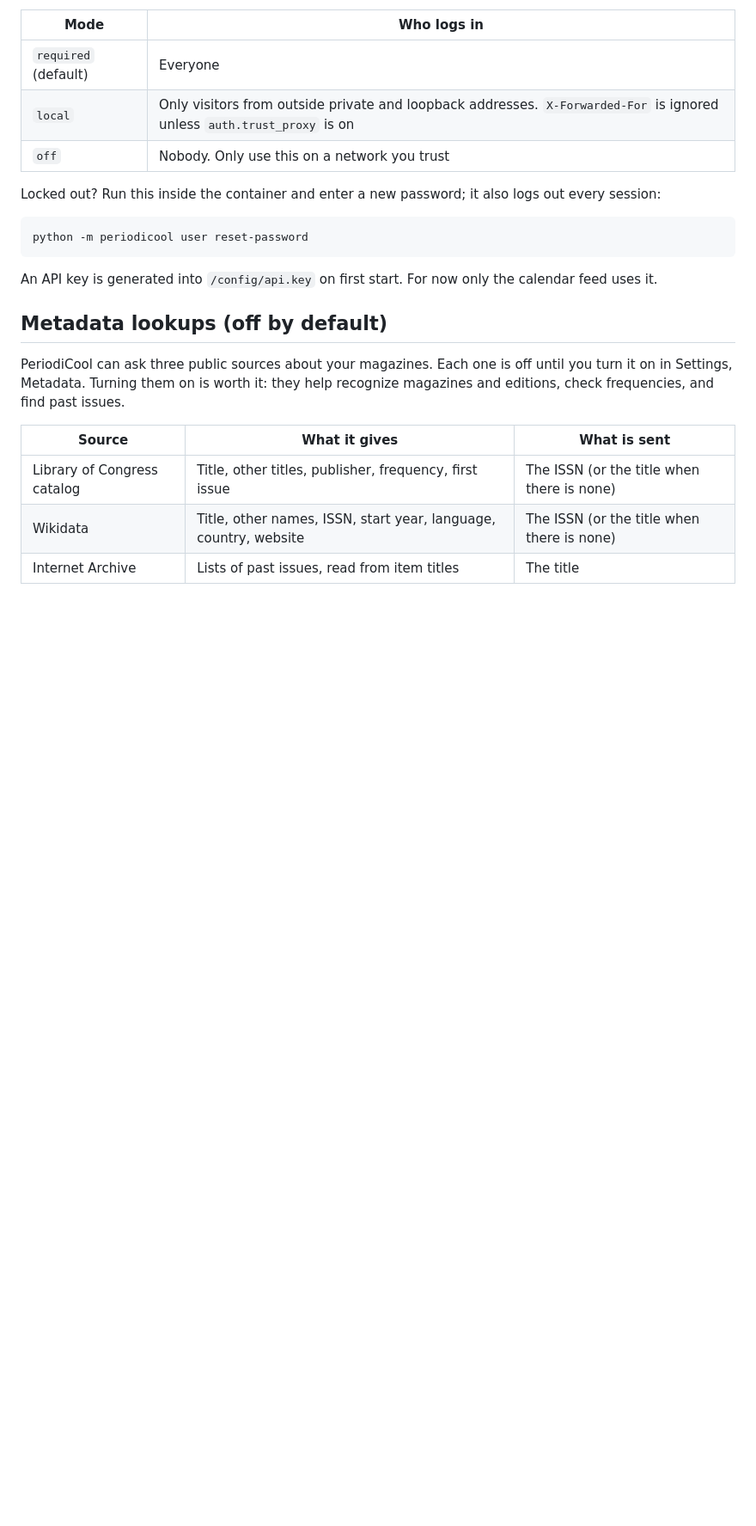
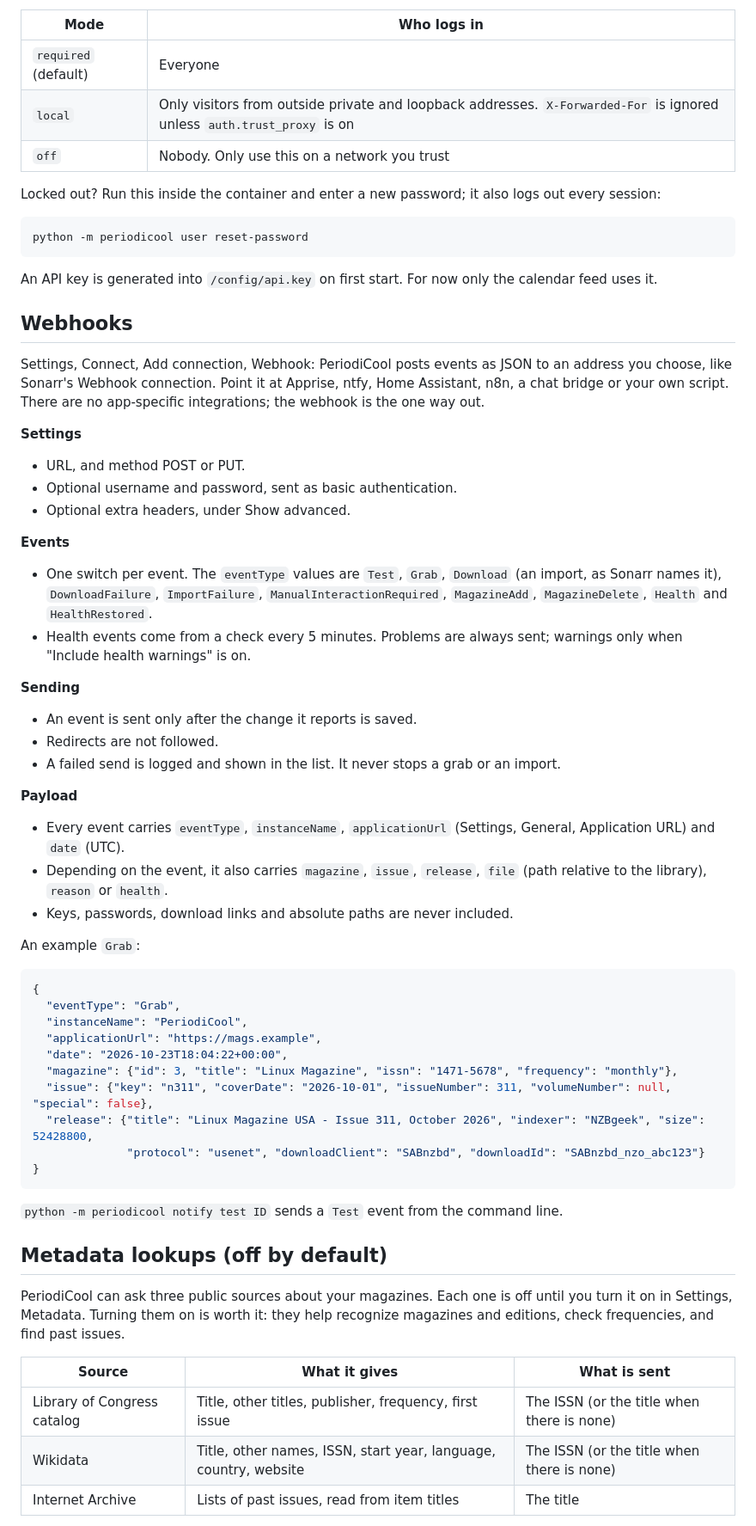
Before and after one commit to electrichobo/periodicool, a Markdown page: README.md, the part around the change. Shown at 86% size. GitHub-like rendering; blank space fills up the shorter version.

Commit message:
Docs: webhook notifications and their payload
Co-Authored-By: Claude Opus 5.5 <noreply@anthropic.com>

````diff
--- a/README.md
+++ b/README.md
@@ -143,6 +143,50 @@ python -m periodicool user reset-password
 
 An API key is generated into `/config/api.key` on first start. For now only the calendar feed uses it.
 
+## Webhooks
+
+Settings, Connect, Add connection, Webhook: PeriodiCool posts events as JSON to an address you choose, like Sonarr's Webhook connection. Point it at Apprise, ntfy, Home Assistant, n8n, a chat bridge or your own script. There are no app-specific integrations; the webhook is the one way out.
+
+**Settings**
+
+- URL, and method POST or PUT.
+- Optional username and password, sent as basic authentication.
+- Optional extra headers, under Show advanced.
+
+**Events**
+
+- One switch per event. The `eventType` values are `Test`, `Grab`, `Download` (an import, as Sonarr names it), `DownloadFailure`, `ImportFailure`, `ManualInteractionRequired`, `MagazineAdd`, `MagazineDelete`, `Health` and `HealthRestored`.
+- Health events come from a check every 5 minutes. Problems are always sent; warnings only when "Include health warnings" is on.
+
+**Sending**
+
+- An event is sent only after the change it reports is saved.
+- Redirects are not followed.
+- A failed send is logged and shown in the list. It never stops a grab or an import.
+
+**Payload**
+
+- Every event carries `eventType`, `instanceName`, `applicationUrl` (Settings, General, Application URL) and `date` (UTC).
+- Depending on the event, it also carries `magazine`, `issue`, `release`, `file` (path relative to the library), `reason` or `health`.
+- Keys, passwords, download links and absolute paths are never included.
+
+An example `Grab`:
+
+```json
+{
+  "eventType": "Grab",
+  "instanceName": "PeriodiCool",
+  "applicationUrl": "https://mags.example",
+  "date": "2026-10-23T18:04:22+00:00",
+  "magazine": {"id": 3, "title": "Linux Magazine", "issn": "1471-5678", "frequency": "monthly"},
+  "issue": {"key": "n311", "coverDate": "2026-10-01", "issueNumber": 311, "volumeNumber": null, "special": false},
+  "release": {"title": "Linux Magazine USA - Issue 311, October 2026", "indexer": "NZBgeek", "size": 52428800,
+              "protocol": "usenet", "downloadClient": "SABnzbd", "downloadId": "SABnzbd_nzo_abc123"}
+}
+```
+
+`python -m periodicool notify test ID` sends a `Test` event from the command line.
+
 ## Metadata lookups (off by default)
 
 PeriodiCool can ask three public sources about your magazines. Each one is off until you turn it on in Settings, Metadata. Turning them on is worth it: they help recognize magazines and editions, check frequencies, and find past issues.
````
Also changed, not shown: CHANGELOG.md (+10 -0 lines), PROGRESS.md (+13 -1 lines).
